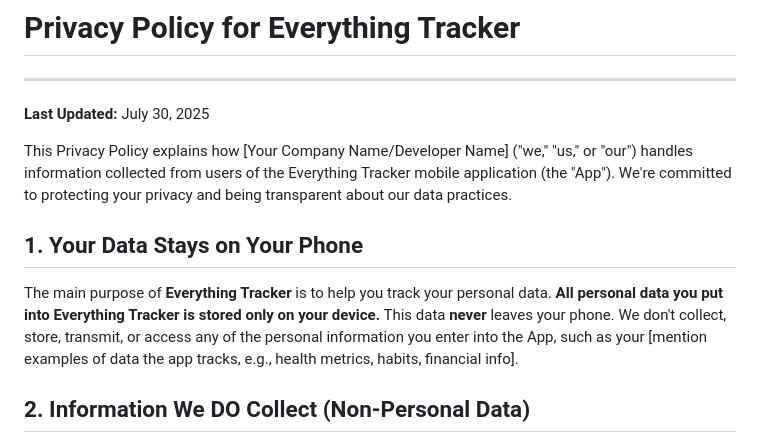
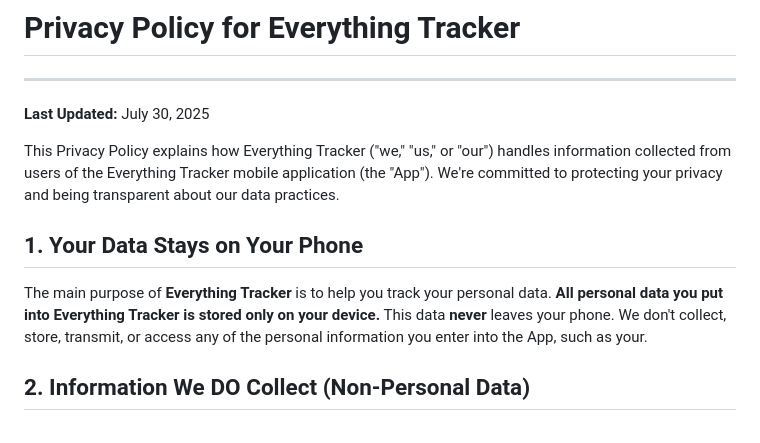
Before and after one commit to linksbuendig/everything-tracker-privacy, a Markdown page: privacy_policy.md, the part around the change. Rendered like a GitHub page.

```diff
--- a/privacy_policy.md
+++ b/privacy_policy.md
@@ -4,11 +4,11 @@
 
 **Last Updated:** July 30, 2025
 
-This Privacy Policy explains how [Your Company Name/Developer Name] ("we," "us," or "our") handles information collected from users of the Everything Tracker mobile application (the "App"). We're committed to protecting your privacy and being transparent about our data practices.
+This Privacy Policy explains how Everything Tracker ("we," "us," or "our") handles information collected from users of the Everything Tracker mobile application (the "App"). We're committed to protecting your privacy and being transparent about our data practices.
 
 ## 1. Your Data Stays on Your Phone
 
-The main purpose of **Everything Tracker** is to help you track your personal data. **All personal data you put into Everything Tracker is stored only on your device.** This data **never** leaves your phone. We don't collect, store, transmit, or access any of the personal information you enter into the App, such as your [mention examples of data the app tracks, e.g., health metrics, habits, financial info].
+The main purpose of **Everything Tracker** is to help you track your personal data. **All personal data you put into Everything Tracker is stored only on your device.** This data **never** leaves your phone. We don't collect, store, transmit, or access any of the personal information you enter into the App, such as your.
 
 ## 2. Information We DO Collect (Non-Personal Data)
 
```
